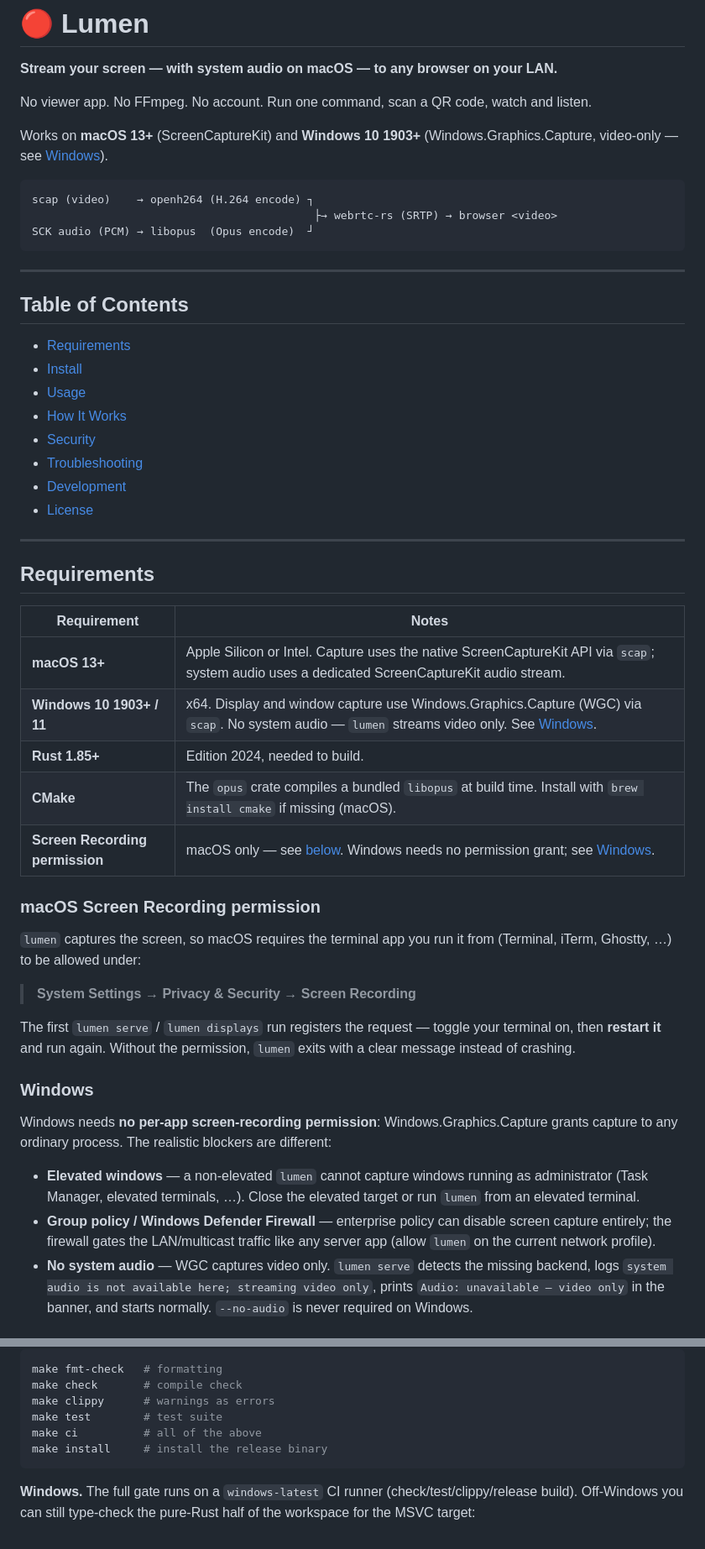
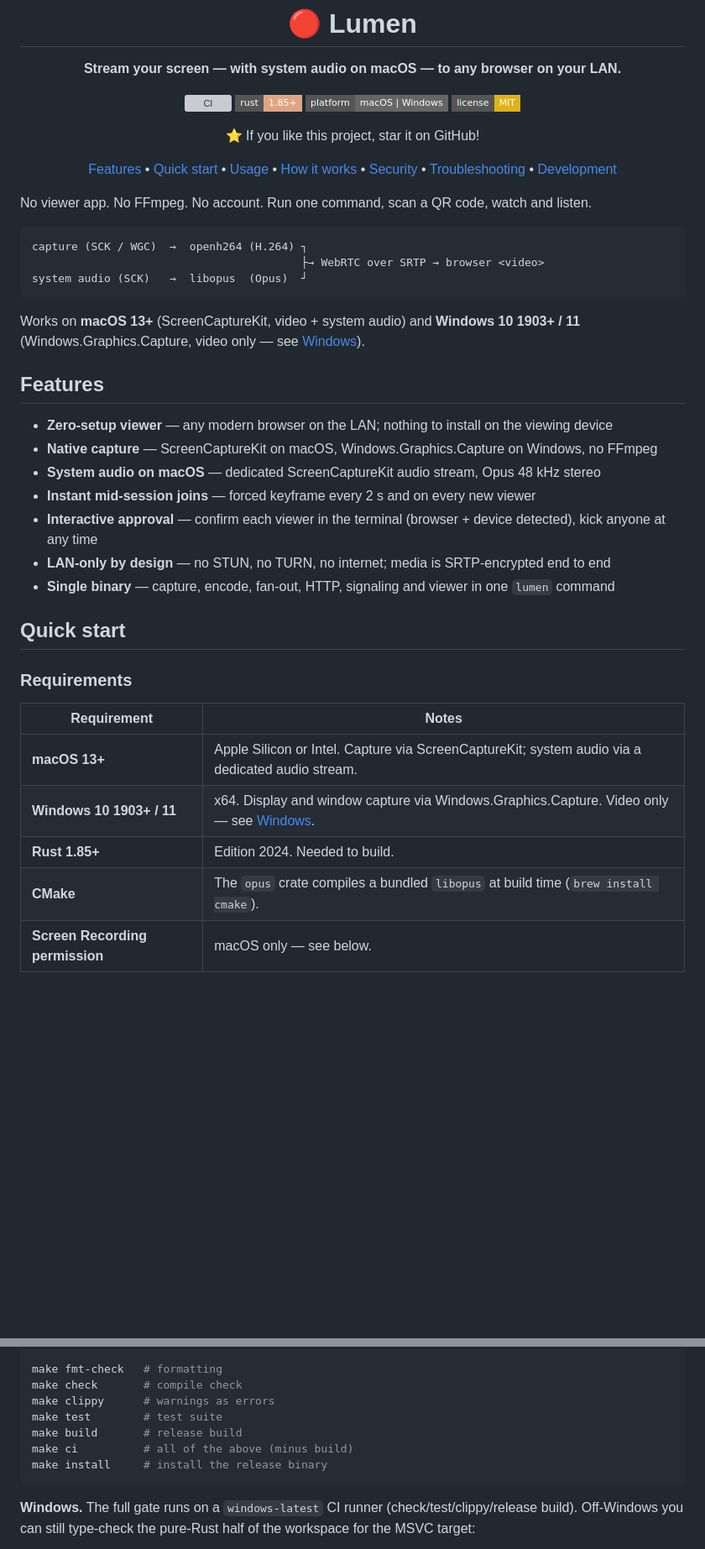
Before and after one commit to flaviodelgrosso/lumen, a Markdown page: README.md, 2 parts joined by grey strips. Shown at 84% size. Rendered like a GitHub page; badges without logos; blank space fills up the shorter version; grey boxes are pictures that could not be loaded.

````diff
--- a/README.md
+++ b/README.md
@@ -2,54 +5,46 @@
 
 **Stream your screen — with system audio on macOS — to any browser on your LAN.**
 
+[![CI](https://img.shields.io/github/actions/workflow/status/flaviodelgrosso/lumen/ci.yml?style=flat-square&label=CI)](https://github.com/flaviodelgrosso/lumen/actions/workflows/ci.yml)
+![Rust](https://img.shields.io/badge/rust-1.85%2B-dea584?style=flat-square&logo=rust&logoColor=black)
+![Platform](https://img.shields.io/badge/platform-macOS%20%7C%20Windows-666?style=flat-square)
+[![License: MIT](https://img.shields.io/badge/license-MIT-yellow?style=flat-square)](LICENSE)
+
+⭐ If you like this project, star it on GitHub!
+
+[Features](#features) • [Quick start](#quick-start) • [Usage](#usage) • [How it works](#how-it-works) • [Security](#security) • [Troubleshooting](#troubleshooting) • [Development](#development)
+
+</div>
+
 No viewer app. No FFmpeg. No account. Run one command, scan a QR code, watch and listen.
 
-Works on **macOS 13+** (ScreenCaptureKit) and **Windows 10 1903+** (Windows.Graphics.Capture, video-only — see [Windows](#windows)).
-
 ```
-scap (video)    → openh264 (H.264 encode) ┐
-                                           ├→ webrtc-rs (SRTP) → browser <video>
-SCK audio (PCM) → libopus  (Opus encode)  ┘
+capture (SCK / WGC)  →  openh264 (H.264) ┐
+                                         ├→ WebRTC over SRTP → browser <video>
+system audio (SCK)   →  libopus  (Opus)  ┘
 ```
 
----
+Works on **macOS 13+** (ScreenCaptureKit, video + system audio) and **Windows 10 1903+ / 11** (Windows.Graphics.Capture, video only — see [Windows](#windows)).
 
-## Table of Contents
+## Features
 
-- [Requirements](#requirements)
-- [Install](#install)
-- [Usage](#usage)
-- [How It Works](#how-it-works)
-- [Security](#security)
-- [Troubleshooting](#troubleshooting)
-- [Development](#development)
-- [License](#license)
+- **Zero-setup viewer** — any modern browser on the LAN; nothing to install on the viewing device
+- **Native capture** — ScreenCaptureKit on macOS, Windows.Graphics.Capture on Windows, no FFmpeg
+- **System audio on macOS** — dedicated ScreenCaptureKit audio stream, Opus 48 kHz stereo
+- **Instant mid-session joins** — forced keyframe every 2 s and on every new viewer
+- **Interactive approval** — confirm each viewer in the terminal (browser + device detected), kick anyone at any time
+- **LAN-only by design** — no STUN, no TURN, no internet; media is SRTP-encrypted end to end
+- **Single binary** — capture, encode, fan-out, HTTP, signaling and viewer in one `lumen` command
 
----
+## Quick start
 
-## Requirements
+### Requirements
 
-| Requirement                     | Notes                                                                                                                                         |
-| ------------------------------- | --------------------------------------------------------------------------------------------------------------------------------------------- |
-| **macOS 13+**                   | Apple Silicon or Intel. Capture uses the native ScreenCaptureKit API via `scap`; system audio uses a dedicated ScreenCaptureKit audio stream. |
-| **Windows 10 1903+ / 11**       | x64. Display and window capture use Windows.Graphics.Capture (WGC) via `scap`. No system audio — `lumen` streams video only. See [Windows](#windows). |
-| **Rust 1.85+**                  | Edition 2024, needed to build.                                                                                                                |
-| **CMake**                       | The `opus` crate compiles a bundled `libopus` at build time. Install with `brew install cmake` if missing (macOS).                            |
-| **Screen Recording permission** | macOS only — see [below](#macos-screen-recording-permission). Windows needs no permission grant; see [Windows](#windows).                     |
+| Requirement                     | Notes                                                                                               |
+| ------------------------------- | --------------------------------------------------------------------------------------------------- |
+| **macOS 13+**                   | Apple Silicon or Intel. Capture via ScreenCaptureKit; system audio via a dedicated audio stream.    |
+| **Windows 10 1903+ / 11**       | x64. Display and window capture via Windows.Graphics.Capture. Video only — see [Windows](#windows). |
+| **Rust 1.85+**                  | Edition 2024. Needed to build.                                                                      |
+| **CMake**                       | The `opus` crate compiles a bundled `libopus` at build time (`brew install cmake`).                 |
+| **Screen Recording permission** | macOS only — see below.                                                                             |
 
-### macOS Screen Recording permission
-
-`lumen` captures the screen, so macOS requires the terminal app you run it from (Terminal, iTerm, Ghostty, …) to be allowed under:
-
-> **System Settings → Privacy & Security → Screen Recording**
-
-The first `lumen serve` / `lumen displays` run registers the request — toggle your terminal on, then **restart it** and run again. Without the permission, `lumen` exits with a clear message instead of crashing.
-
-### Windows
-
-Windows needs **no per-app screen-recording permission**: Windows.Graphics.Capture grants capture to any ordinary process. The realistic blockers are different:
-
-- **Elevated windows** — a non-elevated `lumen` cannot capture windows running as administrator (Task Manager, elevated terminals, …). Close the elevated target or run `lumen` from an elevated terminal.
-- **Group policy / Windows Defender Firewall** — enterprise policy can disable screen capture entirely; the firewall gates the LAN/multicast traffic like any server app (allow `lumen` on the current network profile).
-- **No system audio** — WGC captures video only. `lumen serve` detects the missing backend, logs `system audio is not available here; streaming video only`, prints `Audio: unavailable — video only` in the banner, and starts normally. `--no-audio` is never required on Windows.
-
@@ -263,7 +268,8 @@ make fmt-check   # formatting
 make check       # compile check
 make clippy      # warnings as errors
 make test        # test suite
-make ci          # all of the above
+make build       # release build
+make ci          # all of the above (minus build)
 make install     # install the release binary
 ```
 
````
Also changed, not shown: other parts of README.md (+69 -67 lines).
